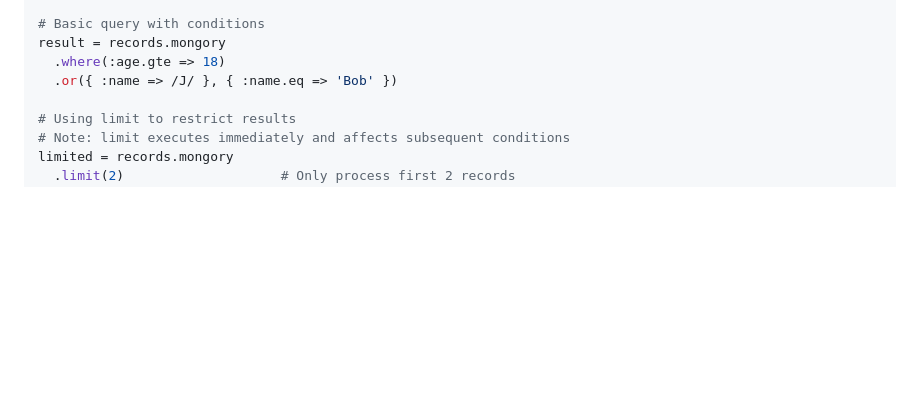
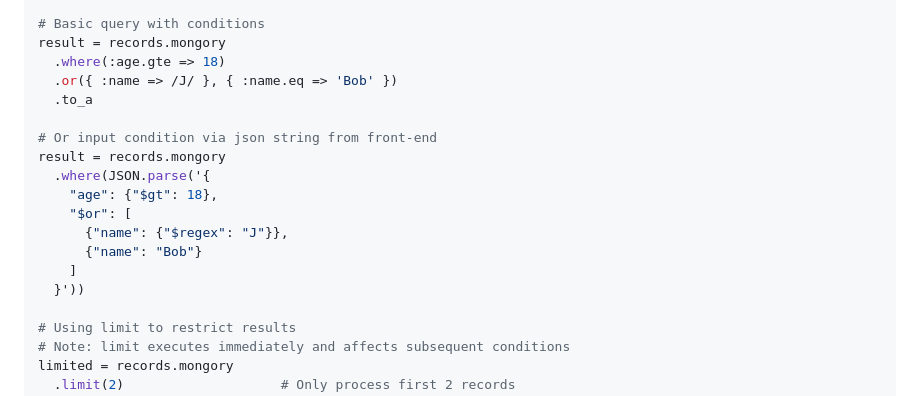
Before and after one commit to mongoryhq/mongory-rb, a Markdown page: README.md, the part around the change. Drawn GitHub-style; blank space fills up the shorter version.

```diff
--- a/README.md
+++ b/README.md
@@ -110,6 +110,17 @@ records = [
 result = records.mongory
   .where(:age.gte => 18)
   .or({ :name => /J/ }, { :name.eq => 'Bob' })
+  .to_a
+
+# Or input condition via json string from front-end
+result = records.mongory
+  .where(JSON.parse('{
+    "age": {"$gt": 18},
+    "$or": [
+      {"name": {"$regex": "J"}},
+      {"name": "Bob"}
+    ]
+  }'))
 
 # Using limit to restrict results
 # Note: limit executes immediately and affects subsequent conditions
```
